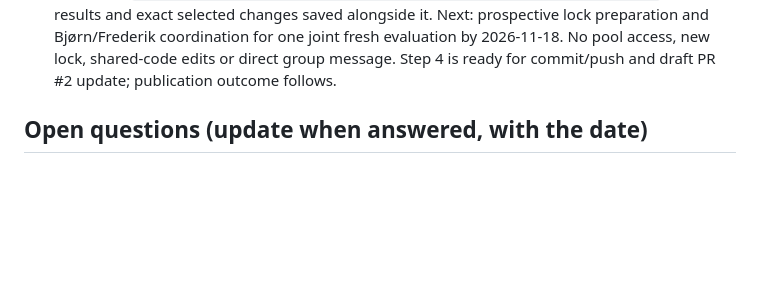
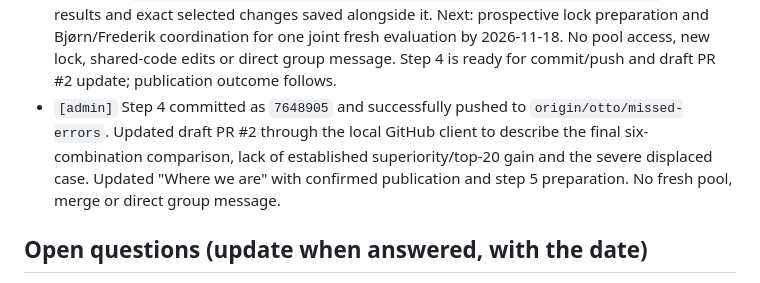
Before and after one commit to Ottohesten/02830-medical-segmentation, a Markdown page: PROJECT_LOG.md, the part around the change. GitHub-like rendering; blank space fills up the shorter version.

Commit message:
Record combination comparison publication

```diff
--- a/PROJECT_LOG.md
+++ b/PROJECT_LOG.md
@@ -1094,6 +1094,10 @@ separately, and a score chosen here must later be tested once on the G3 pool bef
   changes saved alongside it. Next: prospective lock preparation and Bjørn/Frederik coordination for one
   joint fresh evaluation by 2026-11-18. No pool access, new lock, shared-code edits or direct group message.
   Step 4 is ready for commit/push and draft PR #2 update; publication outcome follows.
+- `[admin]` Step 4 committed as `7648905` and successfully pushed to `origin/otto/missed-errors`.
+  Updated draft PR #2 through the local GitHub client to describe the final six-combination comparison,
+  lack of established superiority/top-20 gain and the severe displaced case. Updated "Where we are" with
+  confirmed publication and step 5 preparation. No fresh pool, merge or direct group message.
 
 ## Open questions (update when answered, with the date)
 
```
Also changed, not shown: docs/tasks/g1_missed_errors.md (+2 -1 lines).
